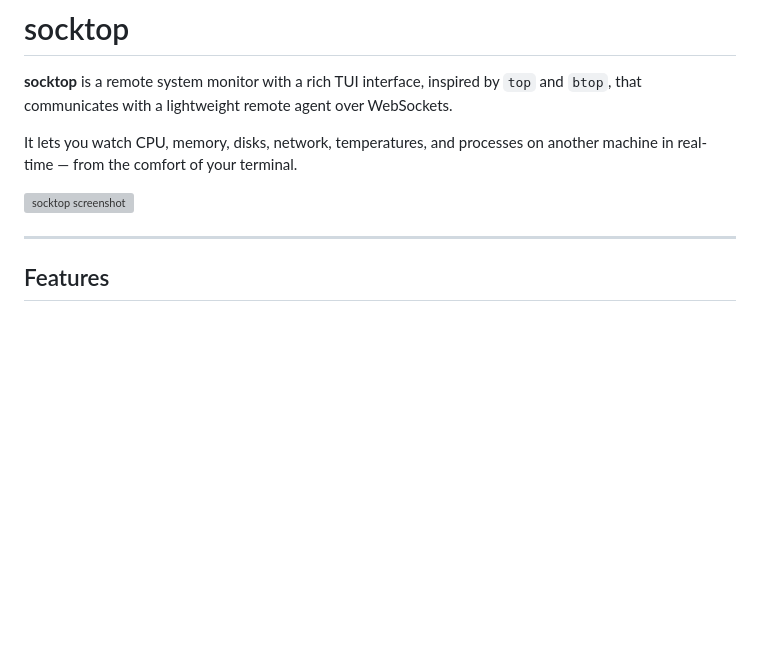
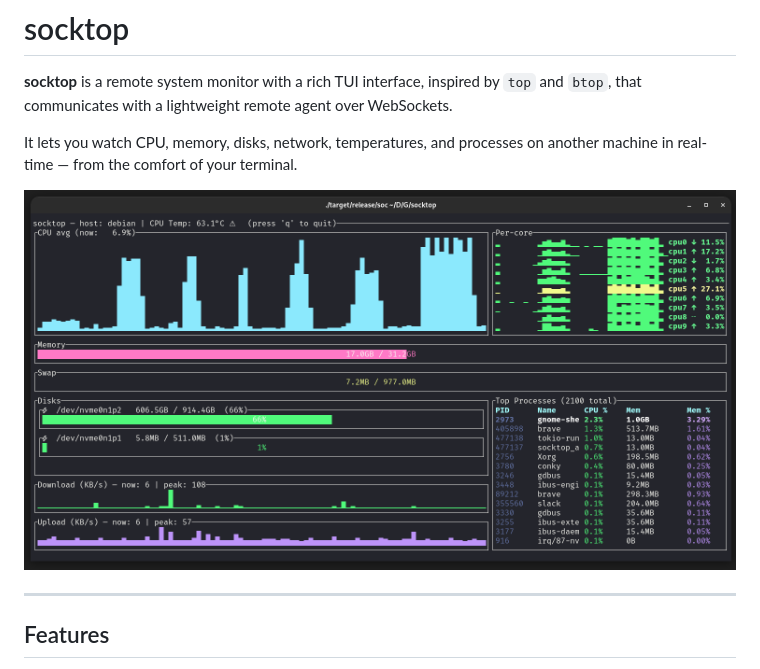
Before and after one commit to jasonwitty/socktop, a Markdown page: README.md, the part around the change. Drawn GitHub-style; blank space fills up the shorter version; grey boxes are pictures that could not be loaded.

```diff
--- a/README.md
+++ b/README.md
@@ -4,7 +4,7 @@
 
 It lets you watch CPU, memory, disks, network, temperatures, and processes on another machine in real-time — from the comfort of your terminal.
 
-![socktop screenshot](docs/socktop-screenshot.png)
+![socktop screenshot](socktop-screenshot.png)
 
 ---
 
```
